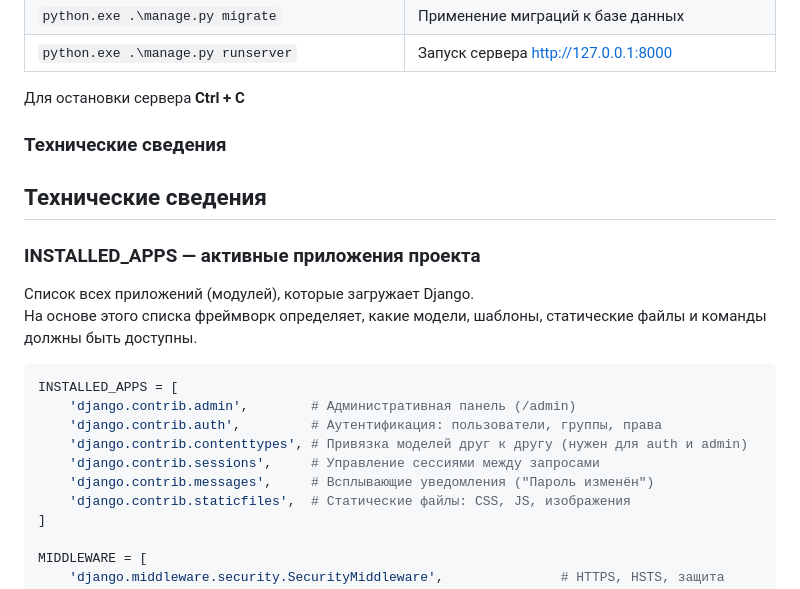
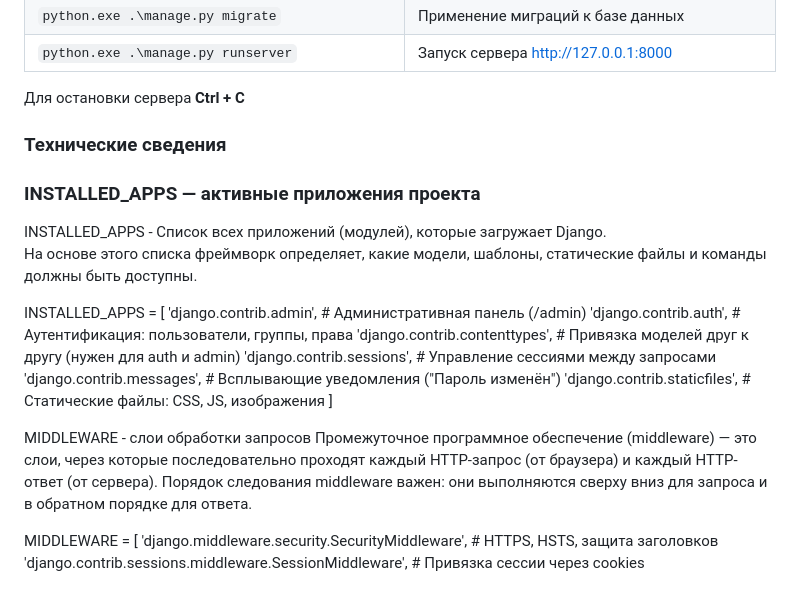
Before and after one commit to DmProkofiev/DjangoApplication, a Markdown page: README.md, the part around the change. Rendered like a GitHub page.

Commit message:
Занятие 13.05.2026

````diff
--- a/README.md
+++ b/README.md
@@ -50,14 +50,11 @@
 
 ### Технические сведения
 
-## Технические сведения
-
 ### INSTALLED_APPS — активные приложения проекта
 
-Список всех приложений (модулей), которые загружает Django.
+INSTALLED_APPS - Список всех приложений (модулей), которые загружает Django.
 На основе этого списка фреймворк определяет, какие модели, шаблоны, статические файлы и команды должны быть доступны.
 
-```python
 INSTALLED_APPS = [
     'django.contrib.admin',        # Административная панель (/admin)
     'django.contrib.auth',         # Аутентификация: пользователи, группы, права
@@ -66,6 +63,10 @@ INSTALLED_APPS = [
     'django.contrib.messages',     # Всплывающие уведомления ("Пароль изменён")
     'django.contrib.staticfiles',  # Статические файлы: CSS, JS, изображения
 ]
+
+MIDDLEWARE - слои обработки запросов
+Промежуточное программное обеспечение (middleware) — это слои, через которые последовательно проходят каждый HTTP-запрос (от браузера) и каждый HTTP-ответ (от сервера).
+Порядок следования middleware важен: они выполняются сверху вниз для запроса и в обратном порядке для ответа.
 
 MIDDLEWARE = [
     'django.middleware.security.SecurityMiddleware',               # HTTPS, HSTS, защита заголовков
````
